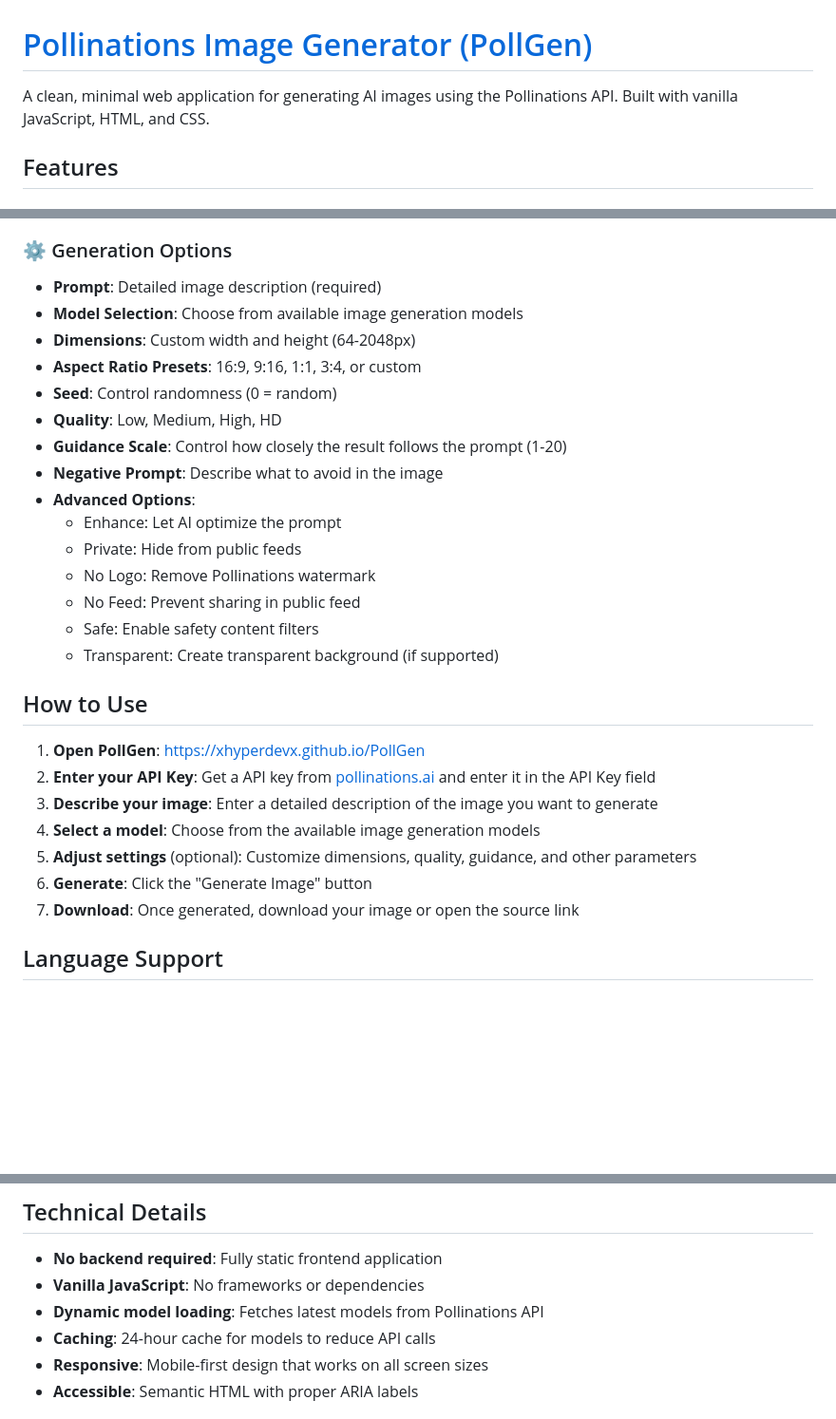
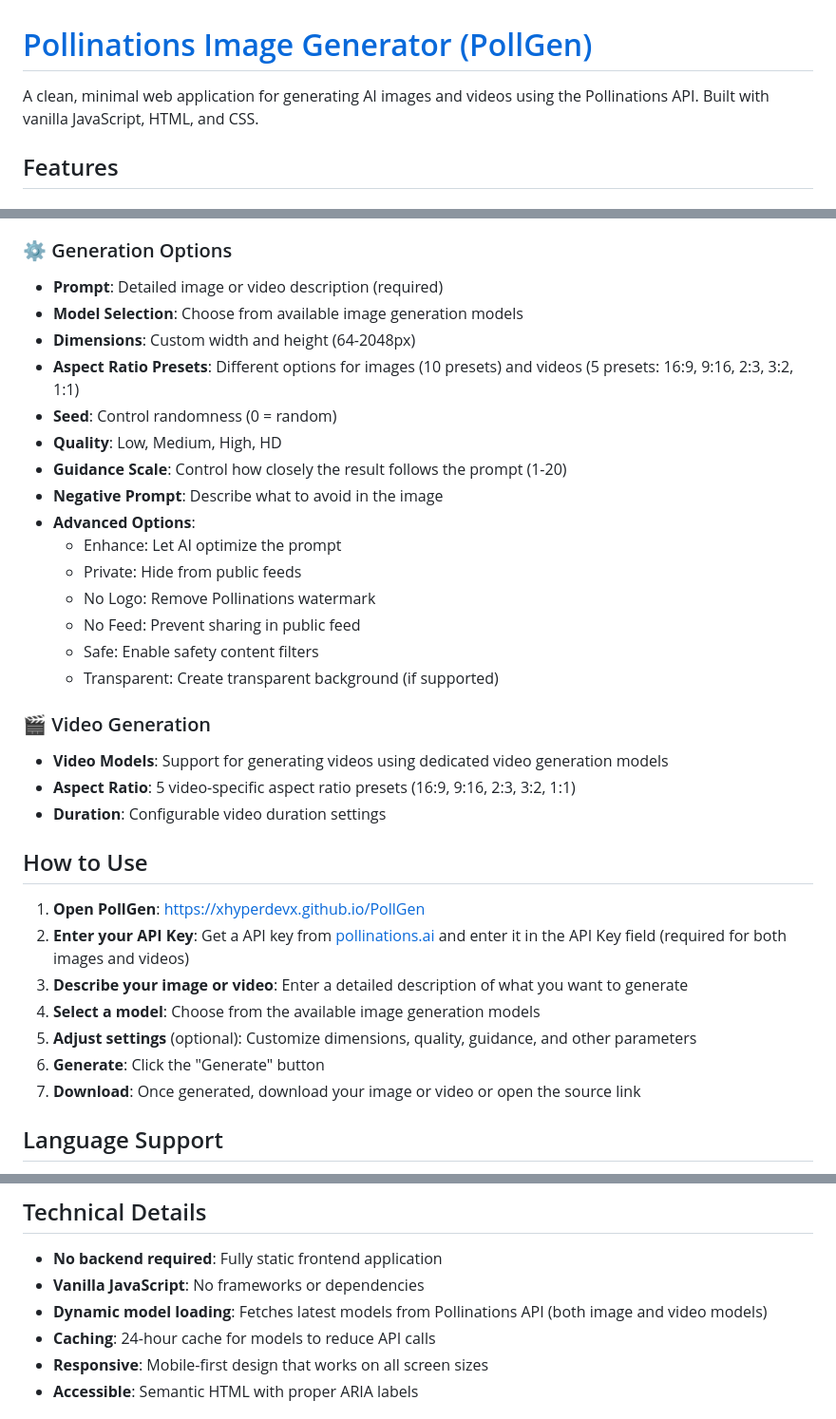
Before and after one commit to XHyperDEVX/PollGen, a Markdown page: README.md, 3 parts joined by grey strips. Shown at 95% size. Drawn GitHub-style; blank space fills up the shorter version.

Commit message:
docs: update README with video generation features and aspect ratio support

```diff
--- a/README.md
+++ b/README.md
@@ -1,7 +1,7 @@
 
 # [Pollinations Image Generator (PollGen)](https://xhyperdevx.github.io/PollGen)
 
-A clean, minimal web application for generating AI images using the Pollinations API. Built with vanilla JavaScript, HTML, and CSS.
+A clean, minimal web application for generating AI images and videos using the Pollinations API. Built with vanilla JavaScript, HTML, and CSS.
 
 ## Features
 
@@ -19,10 +19,10 @@ A clean, minimal web application for generating AI images using the Pollinations
 - Graceful fallback to cached models if API is unavailable
 
 ### ⚙️ Generation Options
-- **Prompt**: Detailed image description (required)
+- **Prompt**: Detailed image or video description (required)
 - **Model Selection**: Choose from available image generation models
 - **Dimensions**: Custom width and height (64-2048px)
-- **Aspect Ratio Presets**: 16:9, 9:16, 1:1, 3:4, or custom
+- **Aspect Ratio Presets**: Different options for images (10 presets) and videos (5 presets: 16:9, 9:16, 2:3, 3:2, 1:1)
 - **Seed**: Control randomness (0 = random)
 - **Quality**: Low, Medium, High, HD
 - **Guidance Scale**: Control how closely the result follows the prompt (1-20)
@@ -35,15 +35,20 @@ A clean, minimal web application for generating AI images using the Pollinations
   - Safe: Enable safety content filters
   - Transparent: Create transparent background (if supported)
 
+### 🎬 Video Generation
+- **Video Models**: Support for generating videos using dedicated video generation models
+- **Aspect Ratio**: 5 video-specific aspect ratio presets (16:9, 9:16, 2:3, 3:2, 1:1)
+- **Duration**: Configurable video duration settings
+
 ## How to Use
 
 1. **Open PollGen**: https://xhyperdevx.github.io/PollGen
-2. **Enter your API Key**: Get a API key from [pollinations.ai](https://enter.pollinations.ai) and enter it in the API Key field
-3. **Describe your image**: Enter a detailed description of the image you want to generate
+2. **Enter your API Key**: Get a API key from [pollinations.ai](https://enter.pollinations.ai) and enter it in the API Key field (required for both images and videos)
+3. **Describe your image or video**: Enter a detailed description of what you want to generate
 4. **Select a model**: Choose from the available image generation models
 5. **Adjust settings** (optional): Customize dimensions, quality, guidance, and other parameters
-6. **Generate**: Click the "Generate Image" button
-7. **Download**: Once generated, download your image or open the source link
+6. **Generate**: Click the "Generate" button
+7. **Download**: Once generated, download your image or video or open the source link
 
 ## Language Support
 
@@ -64,7 +69,7 @@ Supported languages:
 
 - **No backend required**: Fully static frontend application
 - **Vanilla JavaScript**: No frameworks or dependencies
-- **Dynamic model loading**: Fetches latest models from Pollinations API
+- **Dynamic model loading**: Fetches latest models from Pollinations API (both image and video models)
 - **Caching**: 24-hour cache for models to reduce API calls
 - **Responsive**: Mobile-first design that works on all screen sizes
 - **Accessible**: Semantic HTML with proper ARIA labels
```
